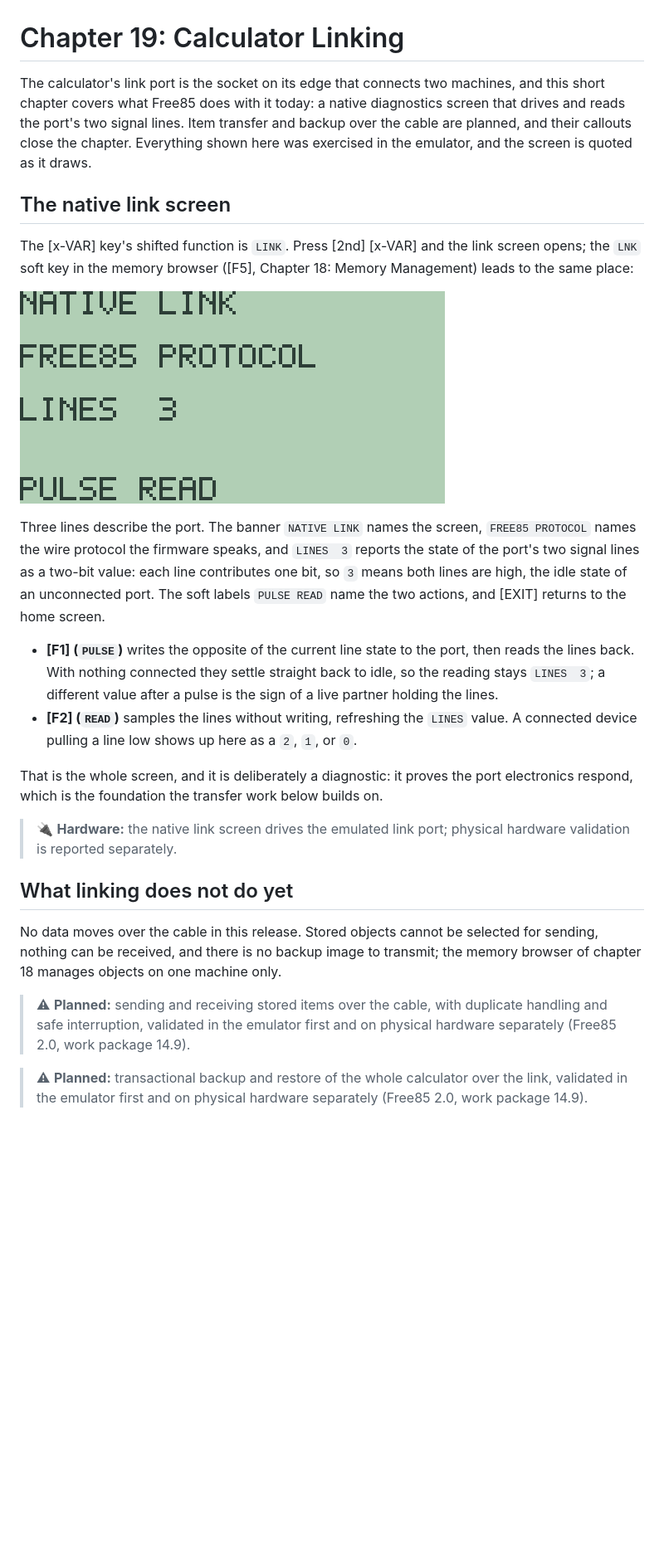
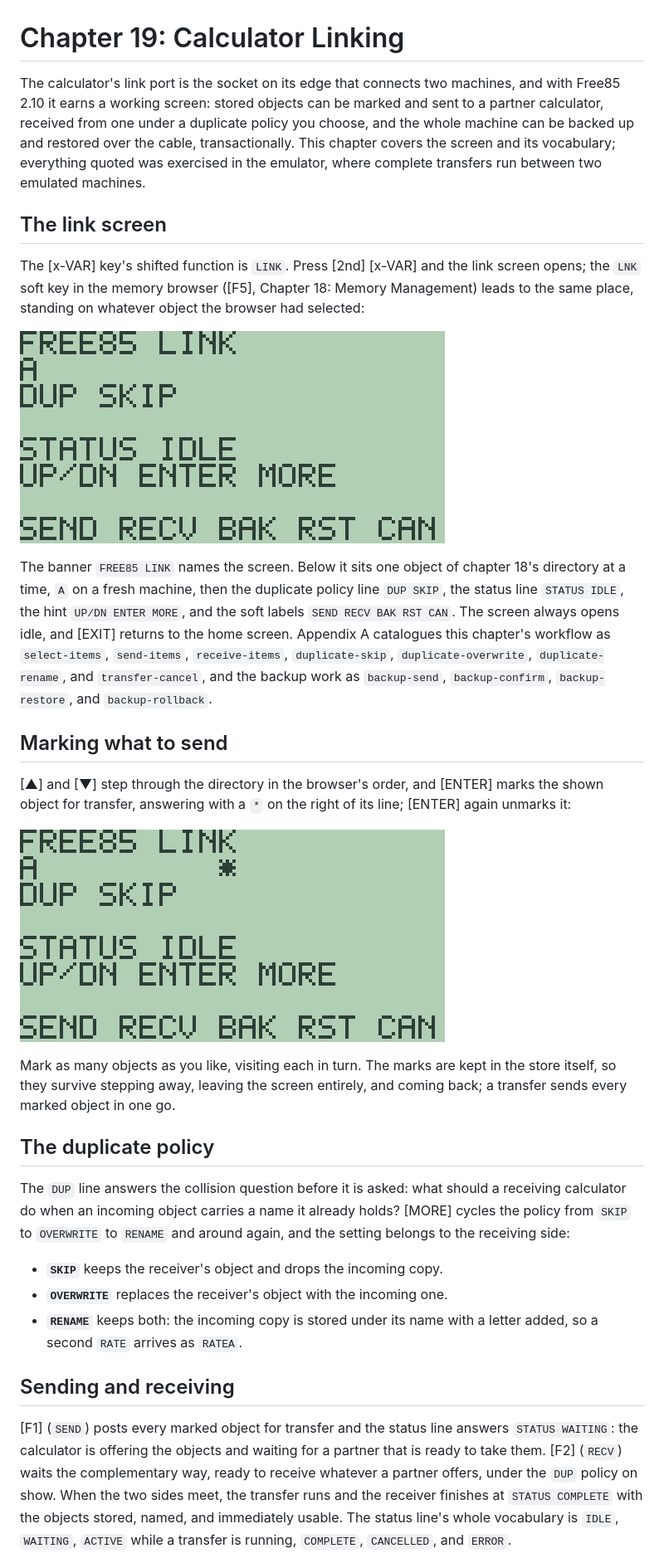
Before and after one commit to chriswilson2020/Free85, a Markdown page: docs/guidebook/19-linking.md, the part around one of its changes. Shown at 83% size. GitHub-like rendering; pictures changed too: docs/guidebook/images/ch19-link-selected.png (added), docs/guidebook/images/ch19-native-link.png; blank space fills up the shorter version.

```diff
--- a/docs/guidebook/19-linking.md
+++ b/docs/guidebook/19-linking.md
@@ -1,15 +1,18 @@
 # Chapter 19: Calculator Linking
 
 The calculator's link port is the socket on its edge that connects two
-machines, and this short chapter covers what Free85 does with it today:
-a native diagnostics screen that drives and reads the port's two
-signal lines. Item transfer and backup over the cable are planned, and
-their callouts close the chapter. Everything shown here was exercised
-in the emulator, and the screen is quoted as it draws.
+machines, and with Free85 2.10 it earns a working screen: stored
+objects can be marked and sent to a partner calculator, received from
+one under a duplicate policy you choose, and the whole machine can be
+backed up and restored over the cable, transactionally. This chapter
+covers the screen and its vocabulary; everything quoted was exercised
+in the emulator, where complete transfers run between two emulated
+machines.
 
-## The native link screen
+## The link screen
 
 The [x-VAR] key's shifted function is `LINK`. Press [2nd] [x-VAR] and
 the link screen opens; the `LNK` soft key in the memory browser
-([F5], Chapter 18: Memory Management) leads to the same place:
+([F5], Chapter 18: Memory Management) leads to the same place,
+standing on whatever object the browser had selected:
 
@@ -17,40 +20,51 @@ the link screen opens; the `LNK` soft key in the memory browser
 
-Three lines describe the port. The banner `NATIVE LINK` names the
-screen, `FREE85 PROTOCOL` names the wire protocol the firmware speaks,
-and `LINES  3` reports the state of the port's two signal lines as a
-two-bit value: each line contributes one bit, so `3` means both lines
-are high, the idle state of an unconnected port. The soft labels
-`PULSE READ` name the two actions, and [EXIT] returns to the home
-screen.
+The banner `FREE85 LINK` names the screen. Below it sits one object of
+chapter 18's directory at a time, `A` on a fresh machine, then the
+duplicate policy line `DUP SKIP`, the status line `STATUS IDLE`, the
+hint `UP/DN ENTER MORE`, and the soft labels `SEND RECV BAK RST CAN`.
+The screen always opens idle, and [EXIT] returns to the home screen.
+Appendix A catalogues this chapter's workflow as `select-items`,
+`send-items`, `receive-items`, `duplicate-skip`, `duplicate-overwrite`,
+`duplicate-rename`, and `transfer-cancel`, and the backup work as
+`backup-send`, `backup-confirm`, `backup-restore`, and
+`backup-rollback`.
 
-- **[F1] (`PULSE`)** writes the opposite of the current line state to
-  the port, then reads the lines back. With nothing connected they
-  settle straight back to idle, so the reading stays `LINES  3`; a
-  different value after a pulse is the sign of a live partner holding
-  the lines.
-- **[F2] (`READ`)** samples the lines without writing, refreshing the
-  `LINES` value. A connected device pulling a line low shows up here
-  as a `2`, `1`, or `0`.
+## Marking what to send
 
-That is the whole screen, and it is deliberately a diagnostic: it
-proves the port electronics respond, which is the foundation the
-transfer work below builds on.
+[▲] and [▼] step through the directory in the browser's order, and
+[ENTER] marks the shown object for transfer, answering with a `*` on
+the right of its line; [ENTER] again unmarks it:
 
-> 🔌 **Hardware:** the native link screen drives the emulated link
-> port; physical hardware validation is reported separately.
+![The link screen with an object marked](images/ch19-link-selected.png)
 
-## What linking does not do yet
+Mark as many objects as you like, visiting each in turn. The marks
+are kept in the store itself, so they survive stepping away, leaving
+the screen entirely, and coming back; a transfer sends every marked
+object in one go.
 
-No data moves over the cable in this release. Stored objects cannot be
-selected for sending, nothing can be received, and there is no backup
-image to transmit; the memory browser of chapter 18 manages objects on
-one machine only.
+## The duplicate policy
 
-> ⚠ **Planned:** sending and receiving stored items over the cable,
-> with duplicate handling and safe interruption, validated in the
-> emulator first and on physical hardware separately (Free85 2.0, work
-> package 14.9).
+The `DUP` line answers the collision question before it is asked: what
+should a receiving calculator do when an incoming object carries a
+name it already holds? [MORE] cycles the policy from `SKIP` to
+`OVERWRITE` to `RENAME` and around again, and the setting belongs to
+the receiving side:
 
-> ⚠ **Planned:** transactional backup and restore of the whole
-> calculator over the link, validated in the emulator first and on
-> physical hardware separately (Free85 2.0, work package 14.9).
+- **`SKIP`** keeps the receiver's object and drops the incoming copy.
+- **`OVERWRITE`** replaces the receiver's object with the incoming
+  one.
+- **`RENAME`** keeps both: the incoming copy is stored under its name
+  with a letter added, so a second `RATE` arrives as `RATEA`.
+
+## Sending and receiving
+
+[F1] (`SEND`) posts every marked object for transfer and the status
+line answers `STATUS WAITING`: the calculator is offering the objects
+and waiting for a partner that is ready to take them. [F2] (`RECV`)
+waits the complementary way, ready to receive whatever a partner
+offers, under the `DUP` policy on show. When the two sides meet, the
+transfer runs and the receiver finishes at `STATUS COMPLETE` with the
+objects stored, named, and immediately usable. The status line's whole
+vocabulary is `IDLE`, `WAITING`, `ACTIVE` while a transfer is running,
+`COMPLETE`, `CANCELLED`, and `ERROR`.
+
```
Also changed, not shown: other parts of docs/guidebook/19-linking.md (+27 -1 lines), docs/guidebook/17-worked-examples.md (+60 -18 lines), docs/guidebook/18-memory-management.md (+61 -45 lines), docs/guidebook/images/ch17-regression-example.png, docs/guidebook/images/ch18-memory-browser.png, 2 other files.
